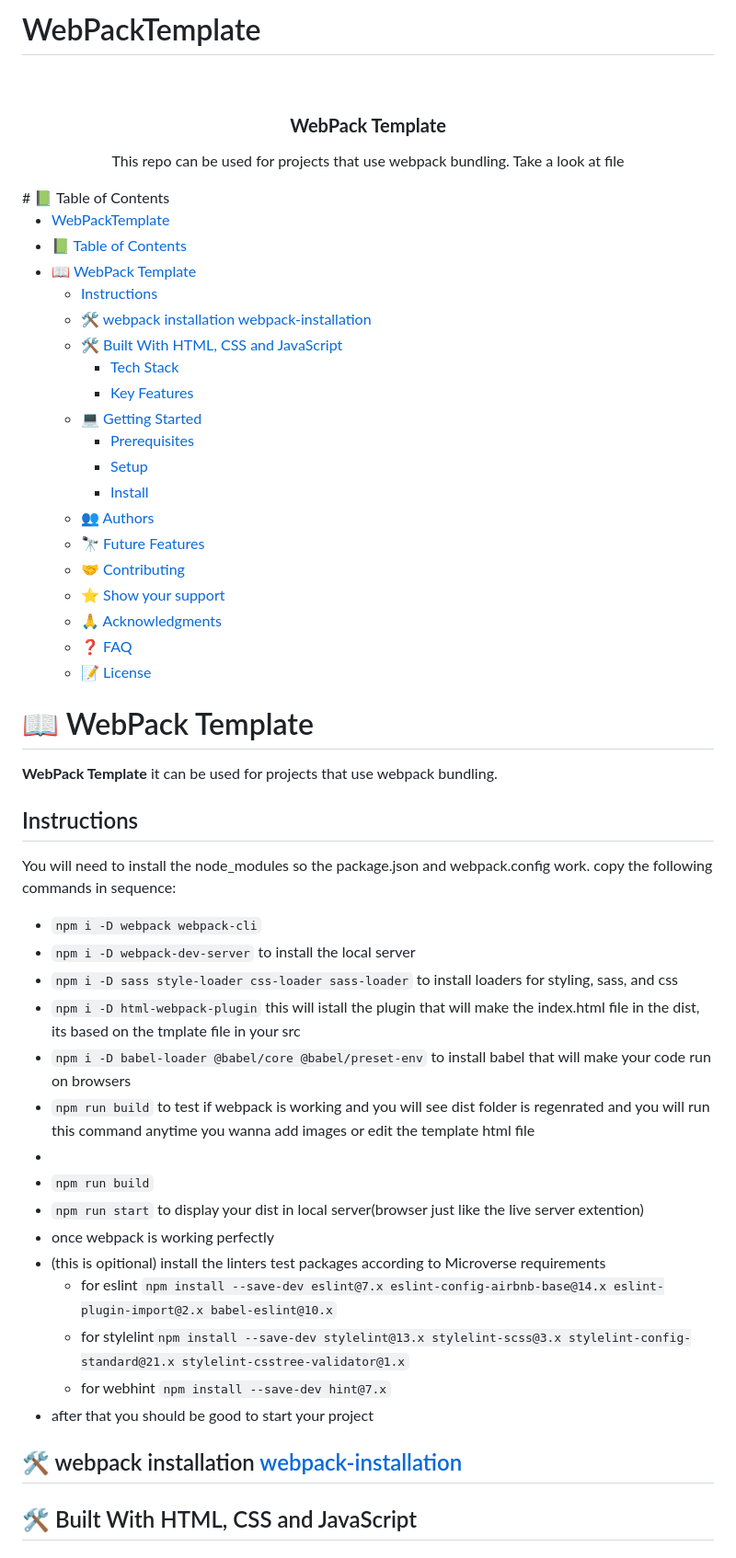
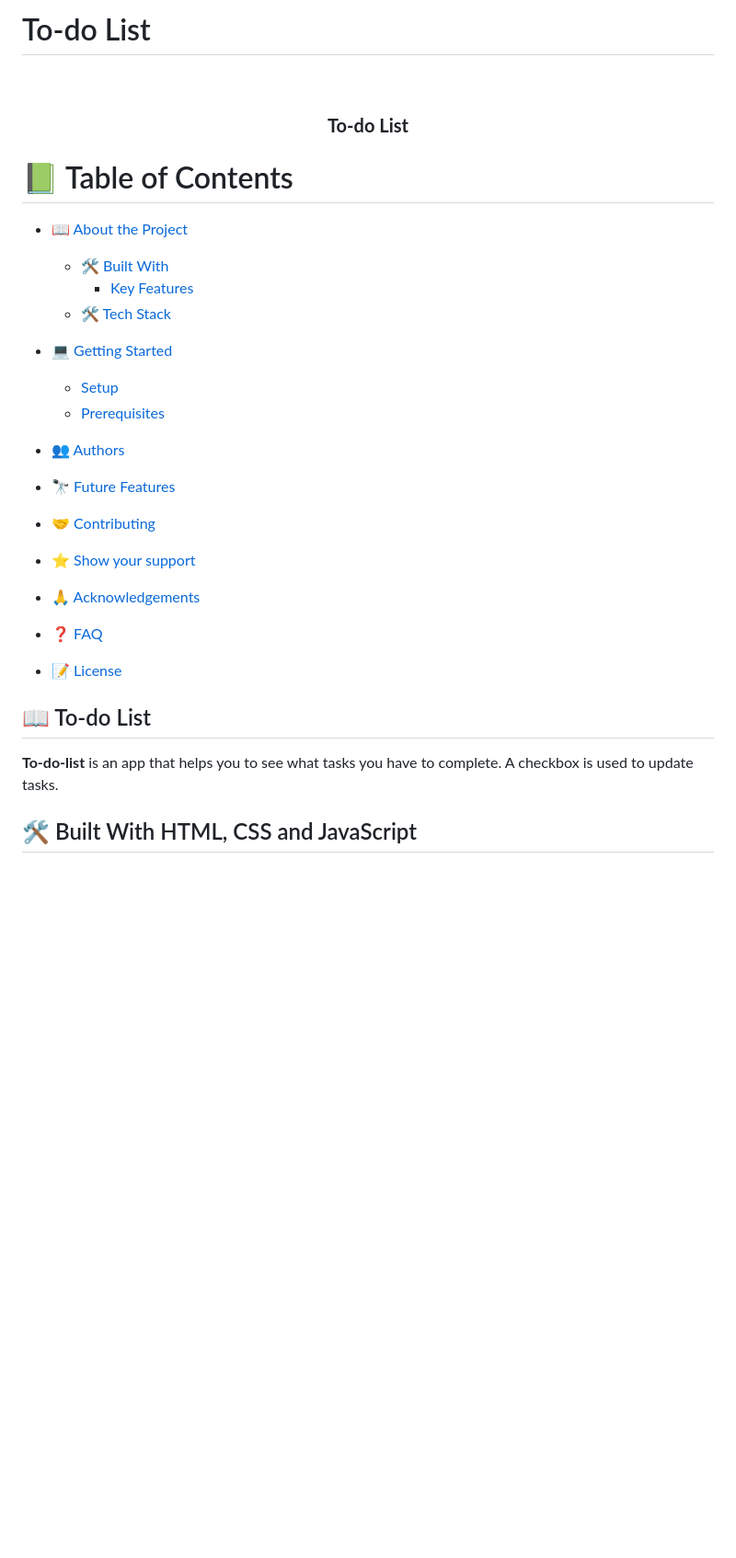
Before and after one commit to dvcorreia1984/my-to-do-list, a Markdown page: README.md, the part around the change printed below. Shown: that part at 92% size. GitHub-like rendering; blank space fills up the shorter version.

```diff
--- a/README.md
+++ b/README.md
@@ -1,4 +1,4 @@
-# WebPackTemplate
+# To-do List
 
 <a name="readme-top"></a>
 
@@ -6,57 +6,31 @@
 
   <br/>
 
-  <h3><b>WebPack Template</b></h3>
-  <p>This repo can be used for projects that use webpack bundling. Take a look at  file</p>
+  <h3><b>To-do List</b></h3>
 
 </div>
+
 # 📗 Table of Contents
 
-- [WebPackTemplate](#webpacktemplate)
-- [📗 Table of Contents](#-table-of-contents)
-- [📖 WebPack Template ](#-webpack-template-)
-  - [Instructions](#instructions)
-  - [🛠 webpack installation  webpack-installation](#-webpack-installation--webpack-installation)
-  - [🛠 Built With HTML, CSS and JavaScript](#-built-with-html-css-and-javascript)
-    - [Tech Stack ](#tech-stack-)
-    - [Key Features ](#key-features-)
-  - [💻 Getting Started ](#-getting-started-)
-    - [Prerequisites](#prerequisites)
-    - [Setup](#setup)
-    - [Install](#install)
-  - [👥 Authors ](#-authors-)
-  - [🔭 Future Features ](#-future-features-)
-  - [🤝 Contributing ](#-contributing-)
-  - [⭐️ Show your support ](#️-show-your-support-)
-  - [🙏 Acknowledgments ](#-acknowledgments-)
-  - [❓ FAQ ](#-faq-)
-  - [📝 License ](#-license-)
+- [📖 About the Project](#about-project)
 
-# 📖 WebPack Template <a name="about-project"></a>
+  - [🛠 Built With](#built-with)
+    - [Key Features](#key-features)
+  - [🛠 Tech Stack](#tech-stack)
 
-**WebPack Template**
-it can be used for projects that use webpack bundling.
+- [💻 Getting Started](#getting-started)
+  - [Setup](#setup)
+  - [Prerequisites](#prerequisites)
+- [👥 Authors](#authors)
+- [🔭 Future Features](#future-features)
+- [🤝 Contributing](#contributing)
+- [⭐️ Show your support](#support)
+- [🙏 Acknowledgements](#acknowledgements)
+- [❓ FAQ](#faq)
+- [📝 License](#license)
 
-## Instructions <a name="Instructions"></a>
-You will need to install the node_modules so the package.json and webpack.config work.
-copy the following commands in sequence:
-- `npm i -D webpack webpack-cli`
-- `npm i -D webpack-dev-server` to install the local server
-- `npm i -D sass style-loader css-loader sass-loader` to install loaders for styling, sass, and css
-- `npm i -D html-webpack-plugin` this will istall the plugin that will make the index.html file in the dist, its based on the tmplate file in your src
-- `npm i -D babel-loader @babel/core @babel/preset-env` to install babel that will make your code run on browsers
-- `npm run build` to test if webpack is working and you will see dist folder is regenrated and you will run this command anytime you wanna add images or edit the template html file
--
-- `npm run build`
-- `npm run start` to display your dist in local server(browser just like the live server extention)
-- once webpack is working perfectly
-- (this is opitional) install the linters test packages according to Microverse requirements
-  - for eslint `npm install --save-dev eslint@7.x eslint-config-airbnb-base@14.x eslint-plugin-import@2.x babel-eslint@10.x`
-  - for stylelint`npm install --save-dev stylelint@13.x stylelint-scss@3.x stylelint-config-standard@21.x stylelint-csstree-validator@1.x`
-  - for webhint `npm install --save-dev hint@7.x`
-- after that you should be good to start your project
-
-## 🛠 webpack installation <a name="webpack-installation"> [webpack-installation](WebPackInstallation.md)</a>
+## 📖 To-do List
+**To-do-list** is an app that helps you to see what tasks you have to complete. A checkbox is used to update tasks.
 
 ## 🛠 Built With <a name="built-with">HTML, CSS and JavaScript</a>
 
```
Also changed, not shown: other parts of README.md (+16 -20 lines).
